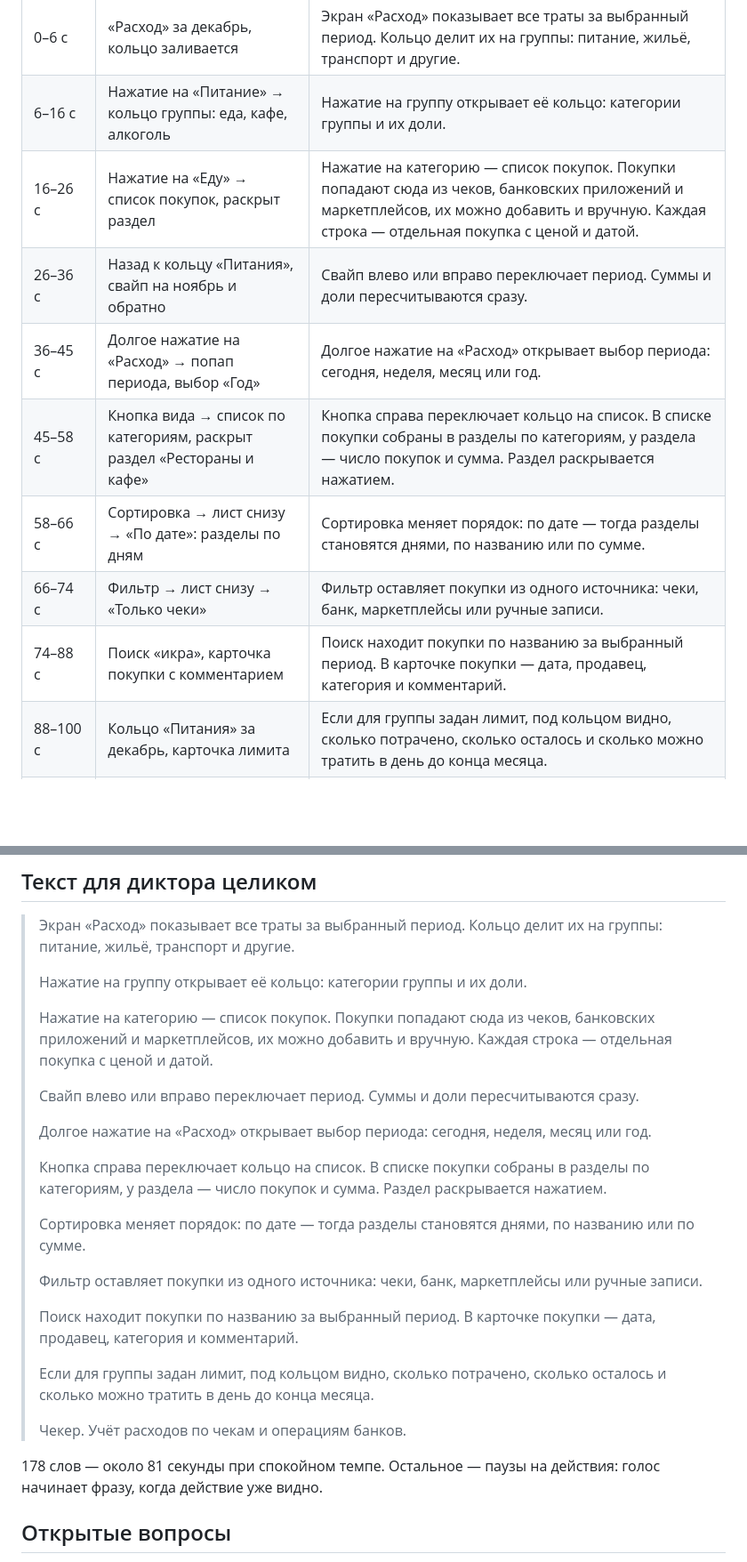
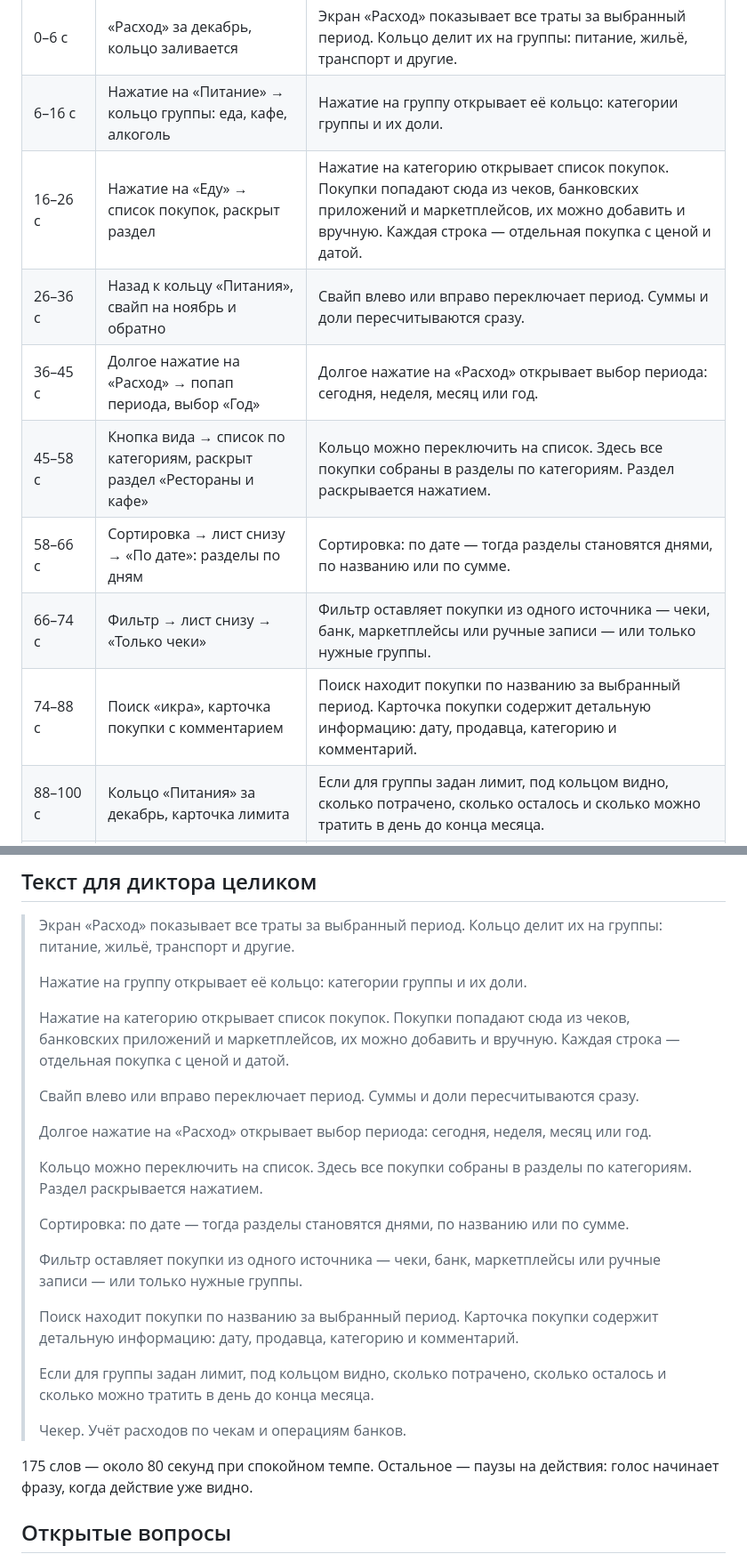
Before and after one commit to fondemzel/checkeris.fun, a Markdown page: docs/video/01-expenses.md, 2 parts joined by grey strips. Shown at 89% size. Drawn GitHub-style; blank space fills up the shorter version.

Commit message:
Ролик 1: текст — правки пользователя и стилистика
Co-Authored-By: Claude Opus 5.5 <noreply@anthropic.com>

```diff
--- a/docs/video/01-expenses.md
+++ b/docs/video/01-expenses.md
@@ -15,13 +15,13 @@
 |---|---|---|
 | 0–6 с | «Расход» за декабрь, кольцо заливается | Экран «Расход» показывает все траты за выбранный период. Кольцо делит их на группы: питание, жильё, транспорт и другие. |
 | 6–16 с | Нажатие на «Питание» → кольцо группы: еда, кафе, алкоголь | Нажатие на группу открывает её кольцо: категории группы и их доли. |
-| 16–26 с | Нажатие на «Еду» → список покупок, раскрыт раздел | Нажатие на категорию — список покупок. Покупки попадают сюда из чеков, банковских приложений и маркетплейсов, их можно добавить и вручную. Каждая строка — отдельная покупка с ценой и датой. |
+| 16–26 с | Нажатие на «Еду» → список покупок, раскрыт раздел | Нажатие на категорию открывает список покупок. Покупки попадают сюда из чеков, банковских приложений и маркетплейсов, их можно добавить и вручную. Каждая строка — отдельная покупка с ценой и датой. |
 | 26–36 с | Назад к кольцу «Питания», свайп на ноябрь и обратно | Свайп влево или вправо переключает период. Суммы и доли пересчитываются сразу. |
 | 36–45 с | Долгое нажатие на «Расход» → попап периода, выбор «Год» | Долгое нажатие на «Расход» открывает выбор периода: сегодня, неделя, месяц или год. |
-| 45–58 с | Кнопка вида → список по категориям, раскрыт раздел «Рестораны и кафе» | Кнопка справа переключает кольцо на список. В списке покупки собраны в разделы по категориям, у раздела — число покупок и сумма. Раздел раскрывается нажатием. |
-| 58–66 с | Сортировка → лист снизу → «По дате»: разделы по дням | Сортировка меняет порядок: по дате — тогда разделы становятся днями, по названию или по сумме. |
-| 66–74 с | Фильтр → лист снизу → «Только чеки» | Фильтр оставляет покупки из одного источника: чеки, банк, маркетплейсы или ручные записи. |
-| 74–88 с | Поиск «икра», карточка покупки с комментарием | Поиск находит покупки по названию за выбранный период. В карточке покупки — дата, продавец, категория и комментарий. |
+| 45–58 с | Кнопка вида → список по категориям, раскрыт раздел «Рестораны и кафе» | Кольцо можно переключить на список. Здесь все покупки собраны в разделы по категориям. Раздел раскрывается нажатием. |
+| 58–66 с | Сортировка → лист снизу → «По дате»: разделы по дням | Сортировка: по дате — тогда разделы становятся днями, по названию или по сумме. |
+| 66–74 с | Фильтр → лист снизу → «Только чеки» | Фильтр оставляет покупки из одного источника — чеки, банк, маркетплейсы или ручные записи — или только нужные группы. |
+| 74–88 с | Поиск «икра», карточка покупки с комментарием | Поиск находит покупки по названию за выбранный период. Карточка покупки содержит детальную информацию: дату, продавца, категорию и комментарий. |
 | 88–100 с | Кольцо «Питания» за декабрь, карточка лимита | Если для группы задан лимит, под кольцом видно, сколько потрачено, сколько осталось и сколько можно тратить в день до конца месяца. |
 | 100–107 с | Заставка: значок, название, адрес сайта | Чекер. Учёт расходов по чекам и операциям банков. |
 
@@ -31,25 +31,25 @@
 >
 > Нажатие на группу открывает её кольцо: категории группы и их доли.
 >
-> Нажатие на категорию — список покупок. Покупки попадают сюда из чеков, банковских приложений и маркетплейсов, их можно добавить и вручную. Каждая строка — отдельная покупка с ценой и датой.
+> Нажатие на категорию открывает список покупок. Покупки попадают сюда из чеков, банковских приложений и маркетплейсов, их можно добавить и вручную. Каждая строка — отдельная покупка с ценой и датой.
 >
 > Свайп влево или вправо переключает период. Суммы и доли пересчитываются сразу.
 >
 > Долгое нажатие на «Расход» открывает выбор периода: сегодня, неделя, месяц или год.
 >
-> Кнопка справа переключает кольцо на список. В списке покупки собраны в разделы по категориям, у раздела — число покупок и сумма. Раздел раскрывается нажатием.
+> Кольцо можно переключить на список. Здесь все покупки собраны в разделы по категориям. Раздел раскрывается нажатием.
 >
-> Сортировка меняет порядок: по дате — тогда разделы становятся днями, по названию или по сумме.
+> Сортировка: по дате — тогда разделы становятся днями, по названию или по сумме.
 >
-> Фильтр оставляет покупки из одного источника: чеки, банк, маркетплейсы или ручные записи.
+> Фильтр оставляет покупки из одного источника — чеки, банк, маркетплейсы или ручные записи — или только нужные группы.
 >
-> Поиск находит покупки по названию за выбранный период. В карточке покупки — дата, продавец, категория и комментарий.
+> Поиск находит покупки по названию за выбранный период. Карточка покупки содержит детальную информацию: дату, продавца, категорию и комментарий.
 >
 > Если для группы задан лимит, под кольцом видно, сколько потрачено, сколько осталось и сколько можно тратить в день до конца месяца.
 >
 > Чекер. Учёт расходов по чекам и операциям банков.
 
-178 слов — около 81 секунды при спокойном темпе. Остальное — паузы на действия: голос начинает фразу, когда действие уже видно.
+175 слов — около 80 секунд при спокойном темпе. Остальное — паузы на действия: голос начинает фразу, когда действие уже видно.
 
 ## Открытые вопросы
 
```
